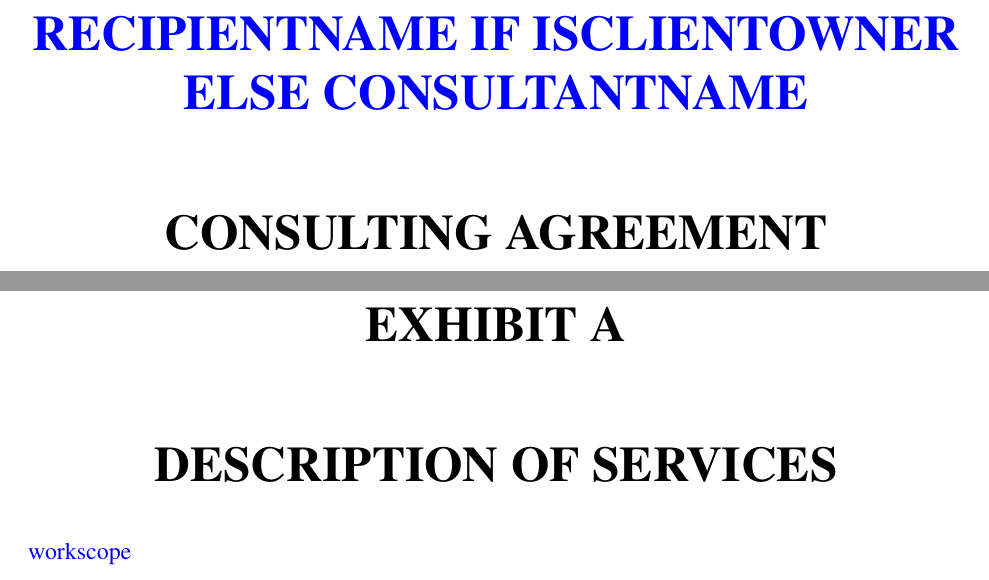
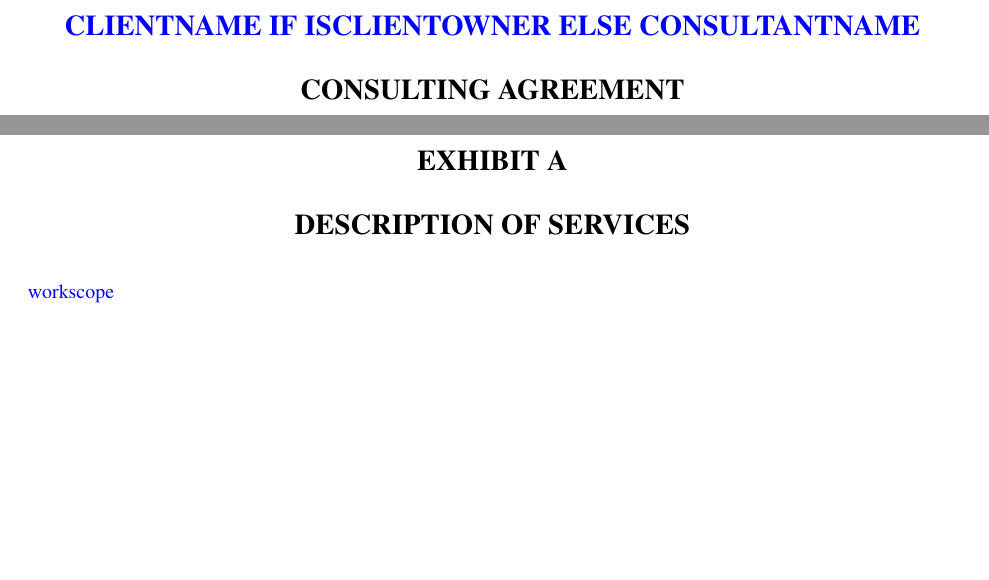
Before and after one commit to YannickWidmer/Latex-Lambda, a LaTeX document (templates/contract.tex): two parts of pages 1 and 13 of 15 before the commit and two parts of pages 1 and 10 of 12 after it, joined at a grey line, cut so that both start at the same text. Compiled offline with pdfLaTeX.

Commit message:
Cosmetic adjustments

```diff
--- a/templates/contract.tex
+++ b/templates/contract.tex
@@ -1,4 +1,4 @@
-\documentclass[12pt]{article}
+\documentclass[10pt]{article}
 \usepackage[english]{babel}
 
 \usepackage{mathptmx}
@@ -7,7 +7,7 @@
 \usepackage{graphicx}
 \usepackage[margin=1in]{geometry}
 \setlength{\parskip}{1em}
-
+\setlength\parindent{0pt}
 
 % %%%%%%%%%%%%%%%%%%%%%%%%%%%%%%%%%%%%%%%%%%%%%%%%%%%%%%%%%%%%%%%%%%%%%%%%%%%%%%%
 % %%%%%%%%%%%%%%%%%%%%%%%%%%%%%%%%%%%%%%%%%%%%%%%%%%%%%%%%%%%%%%%%%%%%%%%%%%%%%%%
@@ -41,11 +41,10 @@
 %---------------------------------------------------------------------------------------------------------------------------------------------------------------------
 \begin{document}
 \begin{center}
-{\scshape\Large \par}
 \vspace{1.5cm}
-{\huge\bfseries \uppercase{\VAR{recipientName if isClientOwner else consultantName}} \par}
-\vspace{1cm}
-{\huge\bfseries CONSULTING AGREEMENT \par}
+{\begin{Large}\begin{bfseries} \uppercase{\VAR{clientName if isClientOwner else consultantName}} \end{bfseries} \end{Large}\par}
+\vspace{10pt}
+{\begin{Large}\begin{bfseries} CONSULTING AGREEMENT \end{bfseries} \end{Large}\par}
 \vspace{1cm}
 %\includegraphics{logo.png}
 %\includegraphics{https://i1.wp.com/statsbomb.com/wp-content/uploads/2016/03/luck-skill.jpg}
@@ -321,9 +320,9 @@ IN WITNESS WHEREOF, the parties hereto have executed this Consulting Agreement a
 \refstepcounter{exhibit}
 \label{exhibitA}
 \vspace{1.5cm}
-{\huge\bfseries EXHIBIT \Alph{exhibit} \par}
-\vspace{1cm}
-{\huge\bfseries \uppercase{Description of Services} \par}
+{\begin{Large}\begin{bfseries} EXHIBIT \Alph{exhibit}  \end{bfseries} \end{Large}\par}
+\vspace{10pt}
+{\begin{Large}\begin{bfseries} \uppercase{Description of Services} \end{bfseries} \end{Large}\par}
 \end{center}
 \VAR{ workscope }
 \newpage
```
Also changed, not shown: templates/nda.tex (+3 -2 lines), templates/contract.tex (18 more changed lines).
